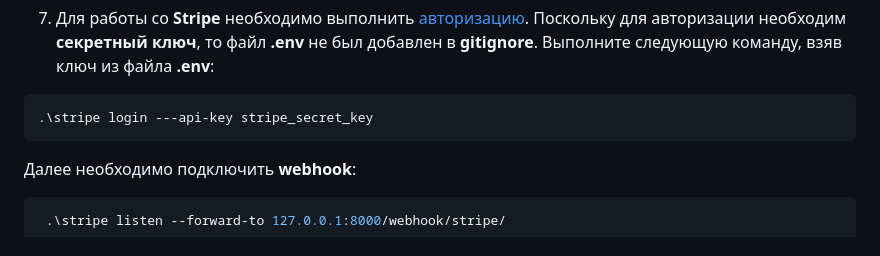
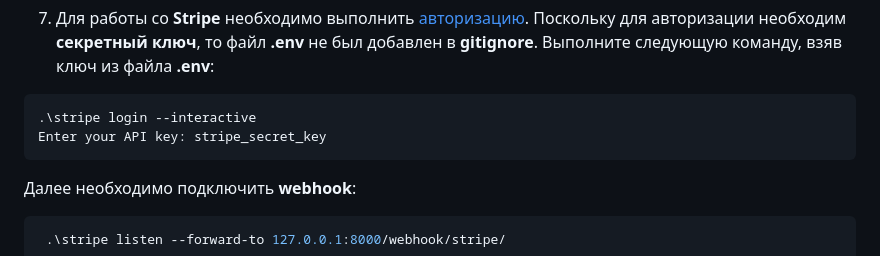
Before and after one commit to AlexandrEmelyanov/Store, a Markdown page: README.md, the part around the change. Drawn GitHub-style.

````diff
--- a/README.md
+++ b/README.md
@@ -80,7 +80,8 @@ python manage.py runserver
 файл **.env** не был добавлен в **gitignore**. Выполните следующую команду, взяв ключ из файла **.env**:
 
 ```shell
-.\stripe login ---api-key stripe_secret_key
+.\stripe login --interactive
+Enter your API key: stripe_secret_key
 ```
 
 Далее необходимо подключить **webhook**:
````
